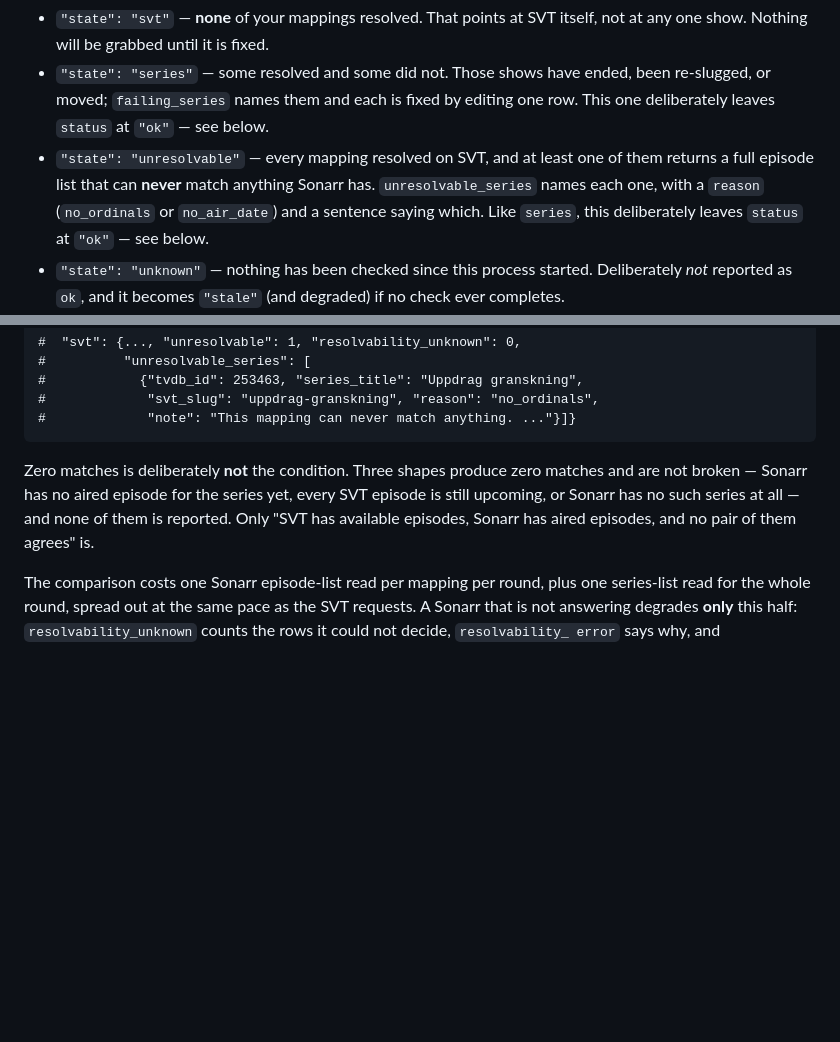
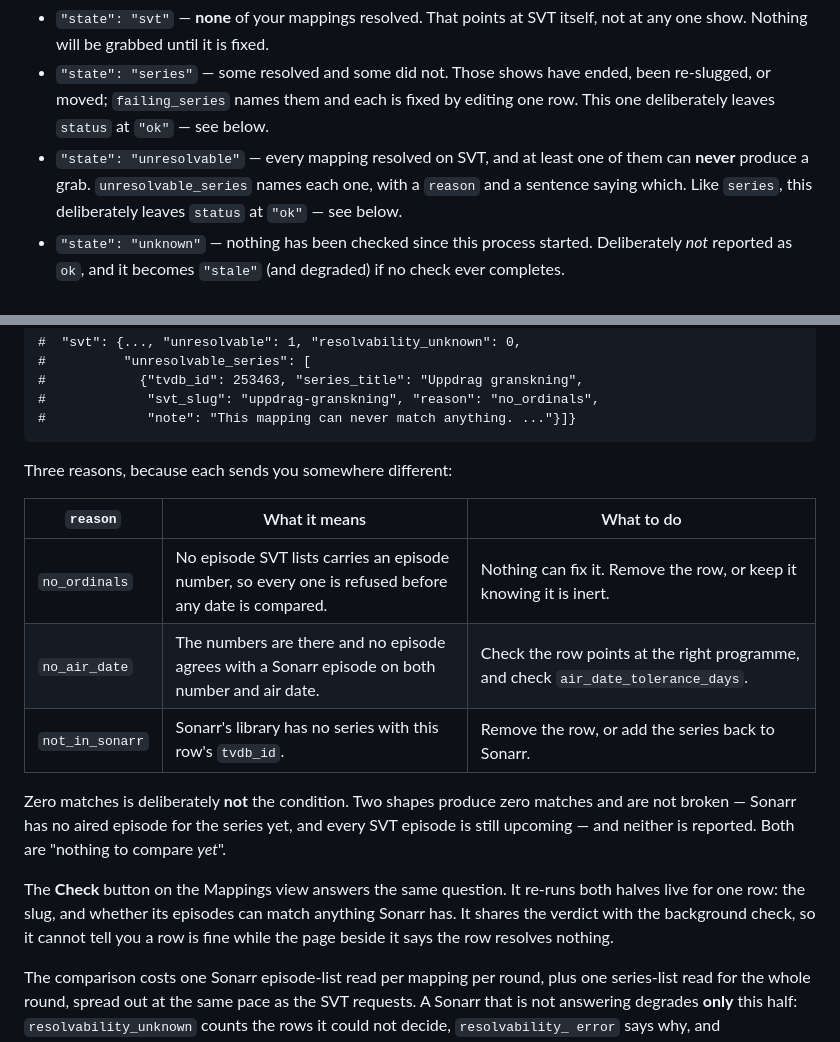
Before and after one commit to jonasthim/svtplay-arr, a Markdown page: deploy/README.md, 2 parts joined by grey strips. Rendered like a GitHub page; blank space fills up the shorter version.

Commit message:
docs: the three reasons, and what Check now answers
`deploy/README.md` gains a table of the three reasons and what to do about
each, corrects "three shapes produce zero matches and are not broken" to
two, and records that the Check button answers the same question as the
background check rather than a narrower one.

Co-Authored-By: Claude Opus 5 (1M context) <noreply@anthropic.com>

```diff
--- a/deploy/README.md
+++ b/deploy/README.md
@@ -91,10 +91,9 @@ because a hardcoded slug rots — and reports:
   fixed by editing one row. This one deliberately leaves `status` at `"ok"`
   — see below.
 - `"state": "unresolvable"` — every mapping resolved on SVT, and at least one
-  of them returns a full episode list that can **never** match anything Sonarr
-  has. `unresolvable_series` names each one, with a `reason` (`no_ordinals` or
-  `no_air_date`) and a sentence saying which. Like `series`, this deliberately
-  leaves `status` at `"ok"` — see below.
+  of them can **never** produce a grab. `unresolvable_series` names each one,
+  with a `reason` and a sentence saying which. Like `series`, this
+  deliberately leaves `status` at `"ok"` — see below.
 - `"state": "unknown"` — nothing has been checked since this process started.
   Deliberately *not* reported as `ok`, and it becomes `"stale"` (and degraded)
   if no check ever completes.
@@ -127,11 +126,24 @@ why the check now asks a second question of each mapping and reports it:
     #             "svt_slug": "uppdrag-granskning", "reason": "no_ordinals",
     #             "note": "This mapping can never match anything. ..."}]}
 
-Zero matches is deliberately **not** the condition. Three shapes produce zero
+Three reasons, because each sends you somewhere different:
+
+| `reason` | What it means | What to do |
+| --- | --- | --- |
+| `no_ordinals` | No episode SVT lists carries an episode number, so every one is refused before any date is compared. | Nothing can fix it. Remove the row, or keep it knowing it is inert. |
+| `no_air_date` | The numbers are there and no episode agrees with a Sonarr episode on both number and air date. | Check the row points at the right programme, and check `air_date_tolerance_days`. |
+| `not_in_sonarr` | Sonarr's library has no series with this row's `tvdb_id`. | Remove the row, or add the series back to Sonarr. |
+
+Zero matches is deliberately **not** the condition. Two shapes produce zero
 matches and are not broken — Sonarr has no aired episode for the series yet,
-every SVT episode is still upcoming, or Sonarr has no such series at all —
-and none of them is reported. Only "SVT has available episodes, Sonarr has
-aired episodes, and no pair of them agrees" is.
+and every SVT episode is still upcoming — and neither is reported. Both are
+"nothing to compare *yet*".
+
+The **Check** button on the Mappings view answers the same question. It
+re-runs both halves live for one row: the slug, and whether its episodes can
+match anything Sonarr has. It shares the verdict with the background check,
+so it cannot tell you a row is fine while the page beside it says the row
+resolves nothing.
 
 The comparison costs one Sonarr episode-list read per mapping per round, plus
 one series-list read for the whole round, spread out at the same pace as the
```
Also changed, not shown: docs/how-it-works.md (+7 -4 lines).
